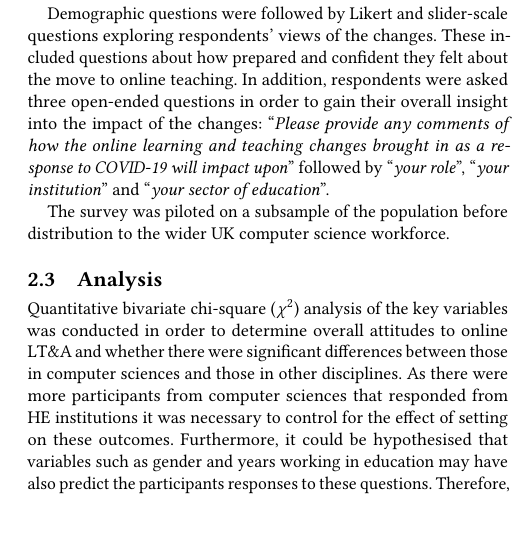
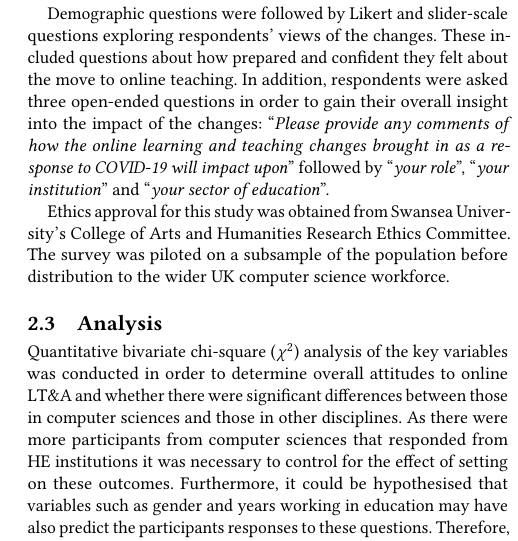
Before and after one commit to tomcrick/UKICER2020, a LaTeX paper (UKICER2020.tex): part of one column of page 3 of 7, cut so that both start at the same text, the shorter picture padded with empty space. Compiled offline with pdfLaTeX.

Commit message:
Closes #8

```diff
--- a/UKICER2020.tex
+++ b/UKICER2020.tex
@@ -401,8 +401,10 @@ teaching changes brought in as a response to COVID-19 will impact
 upon}}'' followed by ``{\emph{your role}}'', ``{\emph{your
 institution}}'' and ``{\emph{your sector of education}}''.
 
-The survey was piloted on a subsample of the population before
-distribution to the wider UK computer science workforce.
+Ethics approval for this study was obtained from Swansea University's
+College of Arts and Humanities Research Ethics Committee. The survey
+was piloted on a subsample of the population before distribution to
+the wider UK computer science workforce.
 
 \subsection{Analysis}
 
```
